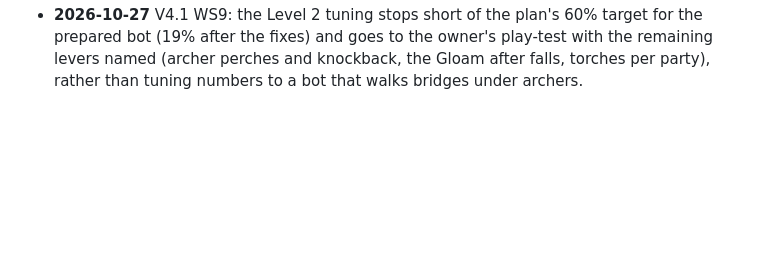
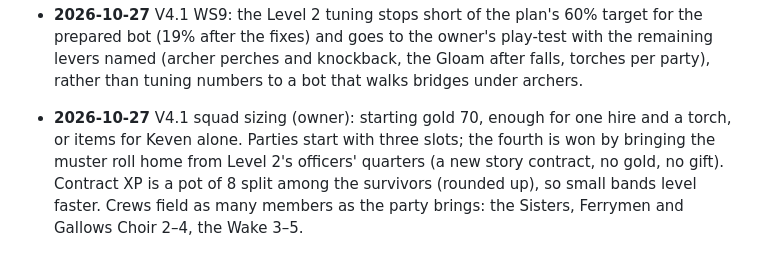
Before and after one commit to morgan-vanv/Valkenburg-Castle, a Markdown page: docs/decisions.md, the part around the change. Drawn GitHub-style; blank space fills up the shorter version.

Commit message:
Decisions: squad sizing (owner)
Co-Authored-By: Claude Opus 5.5 <noreply@anthropic.com>
Claude-Session: https://claude.ai/code/session_019sgdoaUT5DBNbuBNUE4EqA

```diff
--- a/docs/decisions.md
+++ b/docs/decisions.md
@@ -240,3 +240,5 @@ The V3 Game Design Document: https://claude.ai/artifact/Q7766w5bBz11paXkw4YPf1
 - **2026-10-27** V4.1 (spec 31.10): a waiting crew's toll on noise needs a hero within the noise's reach; fixes crews turning hostile from an orc's bellow at them while the party was a level away (a side effect of monsters noticing crews).
 - **2026-10-27** V4.1 (spec 31.10): the Level 2 guard no longer patrols through the barracks door; the sleeping squad stays behind a shut door, so the stair landing is a stealth test instead of an alarm.
 - **2026-10-27** V4.1 WS9: the Level 2 tuning stops short of the plan's 60% target for the prepared bot (19% after the fixes) and goes to the owner's play-test with the remaining levers named (archer perches and knockback, the Gloam after falls, torches per party), rather than tuning numbers to a bot that walks bridges under archers.
+
+- **2026-10-27** V4.1 squad sizing (owner): starting gold 70, enough for one hire and a torch, or items for Keven alone. Parties start with three slots; the fourth is won by bringing the muster roll home from Level 2's officers' quarters (a new story contract, no gold, no gift). Contract XP is a pot of 8 split among the survivors (rounded up), so small bands level faster. Crews field as many members as the party brings: the Sisters, Ferrymen and Gallows Choir 2–4, the Wake 3–5.
```
